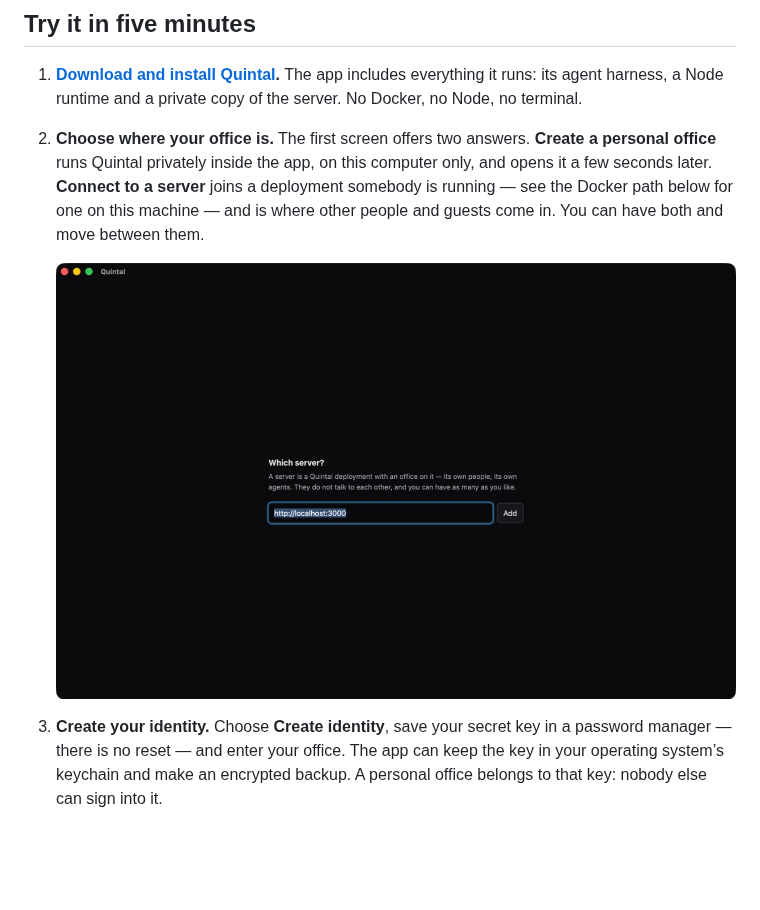
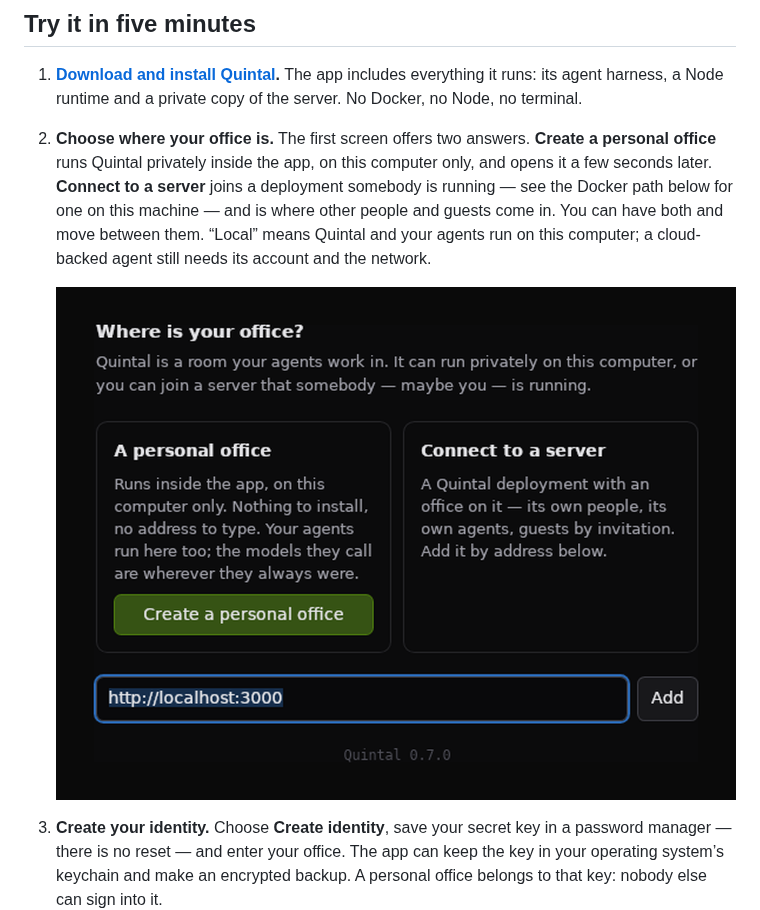
Before and after one commit to joaoh82/quintal, a Markdown page: README.md, the part around one of its changes. Rendered like a GitHub page; pictures changed too: screenshots/release-smoke/macos-arm64-server-picker.png; blank space fills up the shorter version.

```diff
--- a/README.md
+++ b/README.md
@@ -134,5 +134,7 @@ The server image is available at `ghcr.io/joaoh82/quintal`; the
    this computer only, and opens it a few seconds later. **Connect to a
    server** joins a deployment somebody is running — see the Docker path
    below for one on this machine — and is where other people and guests
-   come in. You can have both and move between them.
+   come in. You can have both and move between them. “Local” means Quintal
+   and your agents run on this computer; a cloud-backed agent still needs
+   its account and the network.
 
```
Also changed, not shown: other parts of README.md (+1 -1 lines), screenshots/README.md (+10 -0 lines), docs/verification/QUIN-79/download-open-office.png (added), docs/verification/QUIN-79/download.png (added), docs/verification/QUIN-79/getting-started.png (added), docs/verification/QUIN-79/home.png (added), screenshots/release-smoke/macos-x64-rosetta-server-picker.png, 4 other files.
